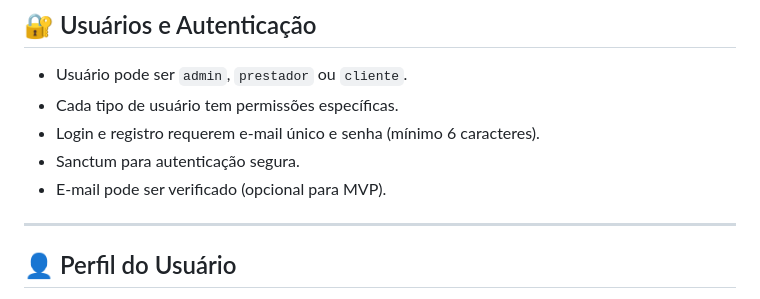
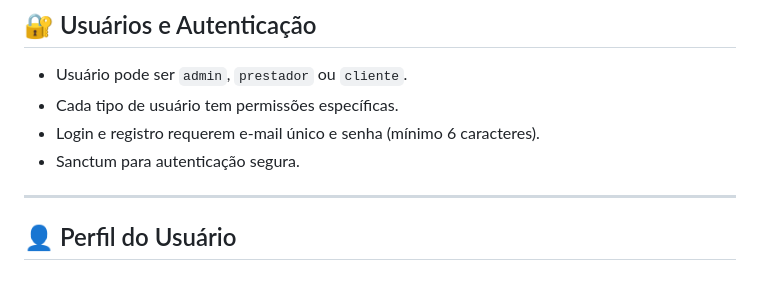
Before and after one commit to Biguelini/agendaPRO, a Markdown page: README.md, the part around the change. Rendered like a GitHub page.

```diff
--- a/README.md
+++ b/README.md
@@ -10,7 +10,6 @@ Sistema de agendamentos com integração a calendário, feito com Laravel, React
 - Cada tipo de usuário tem permissões específicas.
 - Login e registro requerem e-mail único e senha (mínimo 6 caracteres).
 - Sanctum para autenticação segura.
-- E-mail pode ser verificado (opcional para MVP).
 
 ---
 
```
